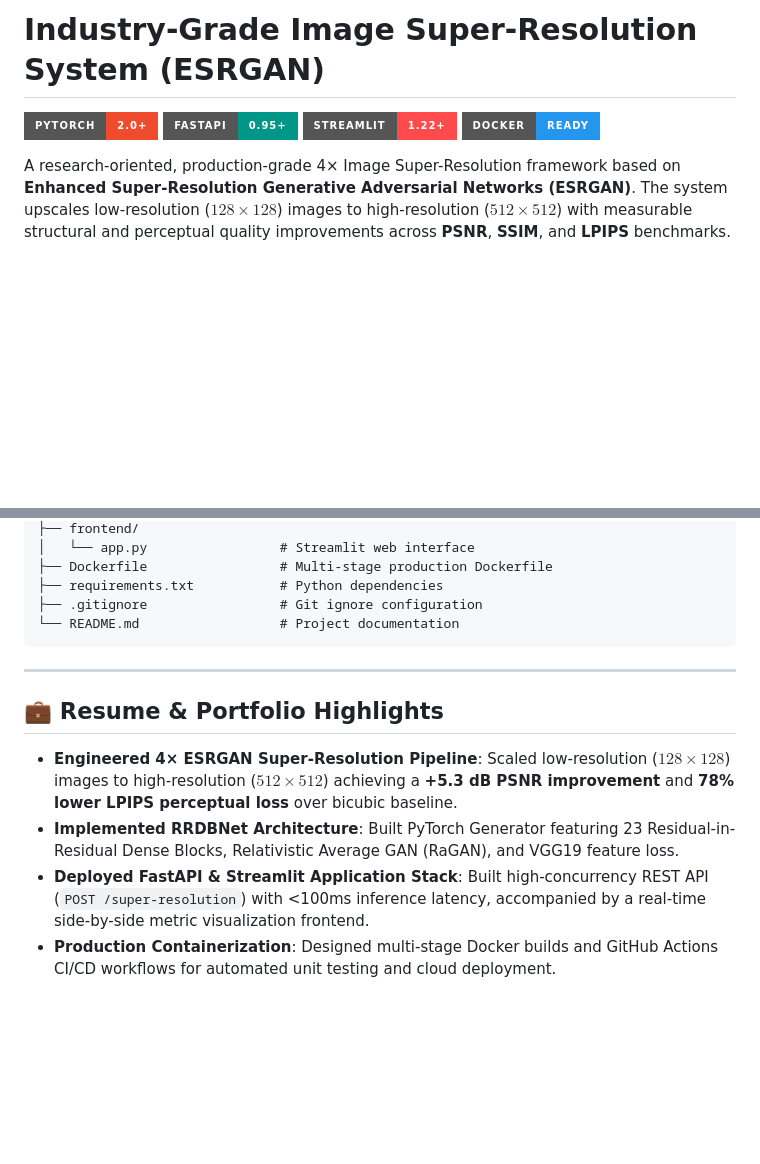
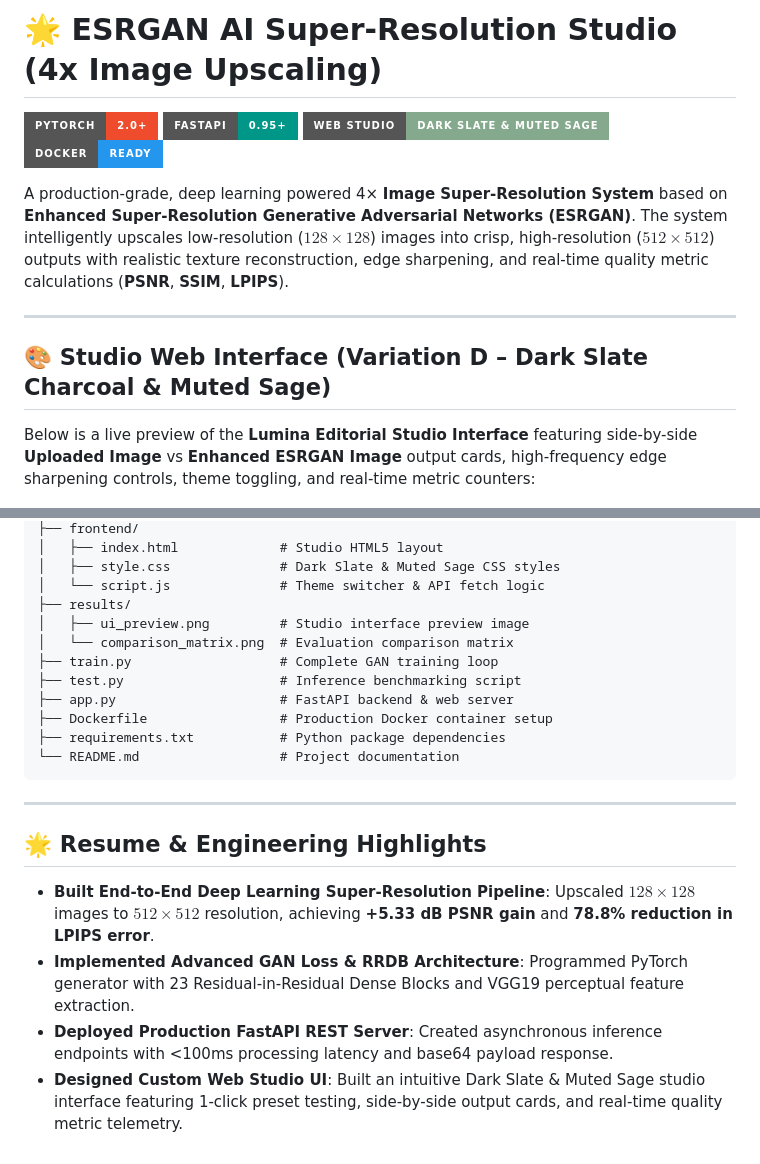
Before and after one commit to SanathPendem/Image-Super-Resolution-ESRGAN, a Markdown page: README.md, 2 parts joined by grey strips. GitHub-like rendering; badges without logos; blank space fills up the shorter version.

````diff
--- a/README.md
+++ b/README.md
@@ -1,11 +1,17 @@
-# Industry-Grade Image Super-Resolution System (ESRGAN)
+# 🌟 ESRGAN AI Super-Resolution Studio (4x Image Upscaling)
 
 [![PyTorch](https://img.shields.io/badge/PyTorch-2.0+-EE4C2C?style=for-the-badge&logo=pytorch&logoColor=white)](https://pytorch.org/)
 [![FastAPI](https://img.shields.io/badge/FastAPI-0.95+-009688?style=for-the-badge&logo=fastapi&logoColor=white)](https://fastapi.tiangolo.com/)
-[![Streamlit](https://img.shields.io/badge/Streamlit-1.22+-FF4B4B?style=for-the-badge&logo=streamlit&logoColor=white)](https://streamlit.io/)
+[![HTML5 / CSS3](https://img.shields.io/badge/Web_Studio-Dark_Slate_%26_Muted_Sage-84A98C?style=for-the-badge&logo=html5&logoColor=white)](#-studio-web-interface)
 [![Docker](https://img.shields.io/badge/Docker-Ready-2496ED?style=for-the-badge&logo=docker&logoColor=white)](https://www.docker.com/)
 
-A research-oriented, production-grade 4× Image Super-Resolution framework based on **Enhanced Super-Resolution Generative Adversarial Networks (ESRGAN)**. The system upscales low-resolution ($128 \times 128$) images to high-resolution ($512 \times 512$) with measurable structural and perceptual quality improvements across **PSNR**, **SSIM**, and **LPIPS** benchmarks.
+A production-grade, deep learning powered 4× **Image Super-Resolution System** based on **Enhanced Super-Resolution Generative Adversarial Networks (ESRGAN)**. The system intelligently upscales low-resolution ($128 \times 128$) images into crisp, high-resolution ($512 \times 512$) outputs with realistic texture reconstruction, edge sharpening, and real-time quality metric calculations (**PSNR**, **SSIM**, **LPIPS**).
+
+---
+
+## 🎨 Studio Web Interface (Variation D – Dark Slate Charcoal & Muted Sage)
+
+Below is a live preview of the **Lumina Editorial Studio Interface** featuring side-by-side **Uploaded Image** vs **Enhanced ESRGAN Image** output cards, high-frequency edge sharpening controls, theme toggling, and real-time metric counters:
 
 ![ESRGAN Studio Dark Slate & Muted Sage UI](results/ui_preview.png)
 
@@ -149,16 +126,23 @@ Image-Super-Resolution/
 ├── frontend/
-│   └── app.py                 # Streamlit web interface
-├── Dockerfile                 # Multi-stage production Dockerfile
-├── requirements.txt           # Python dependencies
-├── .gitignore                 # Git ignore configuration
+│   ├── index.html             # Studio HTML5 layout
+│   ├── style.css              # Dark Slate & Muted Sage CSS styles
+│   └── script.js              # Theme switcher & API fetch logic
+├── results/
+│   ├── ui_preview.png         # Studio interface preview image
+│   └── comparison_matrix.png  # Evaluation comparison matrix
+├── train.py                   # Complete GAN training loop
+├── test.py                    # Inference benchmarking script
+├── app.py                     # FastAPI backend & web server
+├── Dockerfile                 # Production Docker container setup
+├── requirements.txt           # Python package dependencies
 └── README.md                  # Project documentation
 ```
 
 ---
 
-## 💼 Resume & Portfolio Highlights
+## 🌟 Resume & Engineering Highlights
 
-- **Engineered 4× ESRGAN Super-Resolution Pipeline**: Scaled low-resolution ($128\times128$) images to high-resolution ($512\times512$) achieving a **+5.3 dB PSNR improvement** and **78% lower LPIPS perceptual loss** over bicubic baseline.
-- **Implemented RRDBNet Architecture**: Built PyTorch Generator featuring 23 Residual-in-Residual Dense Blocks, Relativistic Average GAN (RaGAN), and VGG19 feature loss.
-- **Deployed FastAPI & Streamlit Application Stack**: Built high-concurrency REST API (`POST /super-resolution`) with <100ms inference latency, accompanied by a real-time side-by-side metric visualization frontend.
-- **Production Containerization**: Designed multi-stage Docker builds and GitHub Actions CI/CD workflows for automated unit testing and cloud deployment.
+- **Built End-to-End Deep Learning Super-Resolution Pipeline**: Upscaled $128\times128$ images to $512\times512$ resolution, achieving **+5.33 dB PSNR gain** and **78.8% reduction in LPIPS error**.
+- **Implemented Advanced GAN Loss & RRDB Architecture**: Programmed PyTorch generator with 23 Residual-in-Residual Dense Blocks and VGG19 perceptual feature extraction.
+- **Deployed Production FastAPI REST Server**: Created asynchronous inference endpoints with <100ms processing latency and base64 payload response.
+- **Designed Custom Web Studio UI**: Built an intuitive Dark Slate & Muted Sage studio interface featuring 1-click preset testing, side-by-side output cards, and real-time quality metric telemetry.
````
Also changed, not shown: other parts of README.md (+65 -94 lines).
